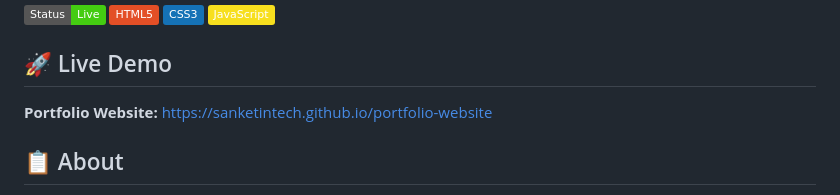
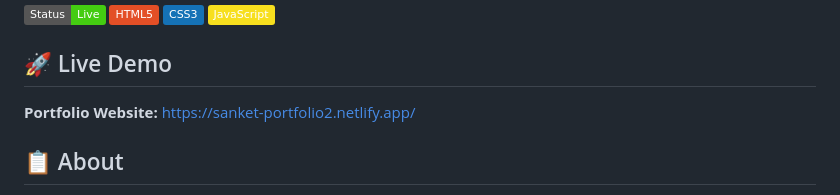
Before and after one commit to sanketInTech/portfolio-website, a Markdown page: README.md, the part around the change. GitHub-like rendering; badges without logos.

```diff
--- a/README.md
+++ b/README.md
@@ -6,7 +6,7 @@ A modern, responsive portfolio website showcasing my skills as a Full-Stack Deve
 
 ## 🚀 Live Demo
 
-**Portfolio Website:** [https://sanketintech.github.io/portfolio-website](https://sanketintech.github.io/portfolio-website)
+**Portfolio Website:** [https://sanket-portfolio2.netlify.app/](https://sanket-portfolio2.netlify.app/)
 
 ## 📋 About
 
```
